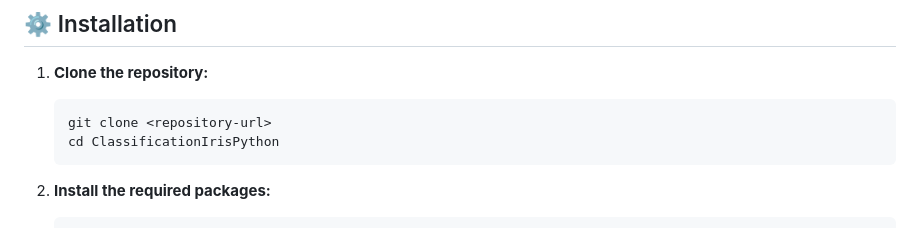
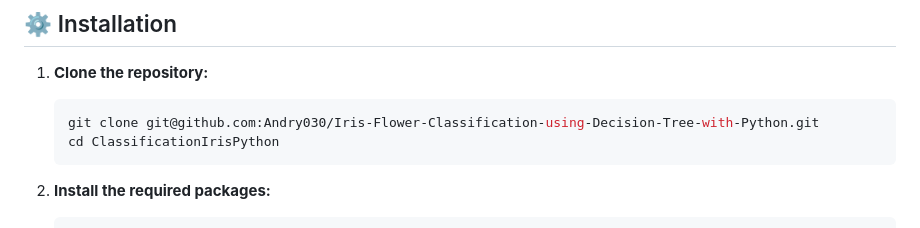
Before and after one commit to Andry030/Iris-Flower-Classification-using-Decision-Tree-with-Python, a Markdown page: README.md, the part around the change. Rendered like a GitHub page.

````diff
--- a/README.md
+++ b/README.md
@@ -39,7 +39,7 @@ The project requires the following Python libraries:
 
 1.  **Clone the repository:**
     ```bash
-    git clone <repository-url>
+    git clone git@github.com:Andry030/Iris-Flower-Classification-using-Decision-Tree-with-Python.git
     cd ClassificationIrisPython
     ```
 
````
